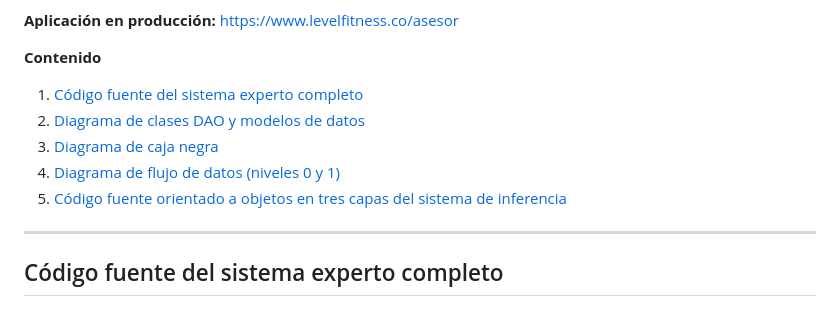
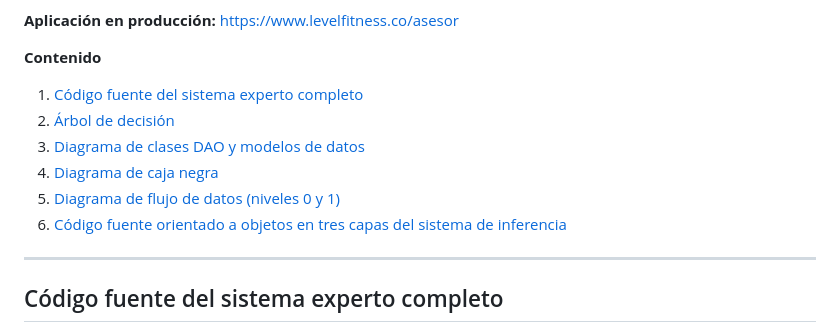
Before and after one commit to DanielBermudezSE/levelfitness-sistema-inferencia, a Markdown page: README.md, the part around one of its changes. GitHub-like rendering.

```diff
--- a/README.md
+++ b/README.md
@@ -7,10 +7,11 @@ Diseño e implementación del sistema de inferencia del sistema experto de recom
 **Contenido**
 
 1. [Código fuente del sistema experto completo](#código-fuente-del-sistema-experto-completo)
-2. [Diagrama de clases DAO y modelos de datos](#diagrama-de-clases-dao-y-modelos-de-datos)
-3. [Diagrama de caja negra](#1-diagrama-de-caja-negra)
-4. [Diagrama de flujo de datos (niveles 0 y 1)](#2-diagrama-de-flujo-de-datos)
-5. [Código fuente orientado a objetos en tres capas del sistema de inferencia](#3-código-fuente-oo-en-tres-capas)
+2. [Árbol de decisión](#árbol-de-decisión)
+3. [Diagrama de clases DAO y modelos de datos](#diagrama-de-clases-dao-y-modelos-de-datos)
+4. [Diagrama de caja negra](#1-diagrama-de-caja-negra)
+5. [Diagrama de flujo de datos (niveles 0 y 1)](#2-diagrama-de-flujo-de-datos)
+6. [Código fuente orientado a objetos en tres capas del sistema de inferencia](#3-código-fuente-oo-en-tres-capas)
 
 ---
 
```
Also changed, not shown: other parts of README.md (+8 -0 lines), diagramas/arbol-decision-1.png (added), diagramas/arbol-decision-2.png (added).
